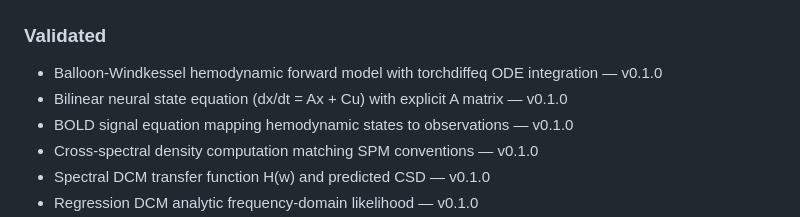
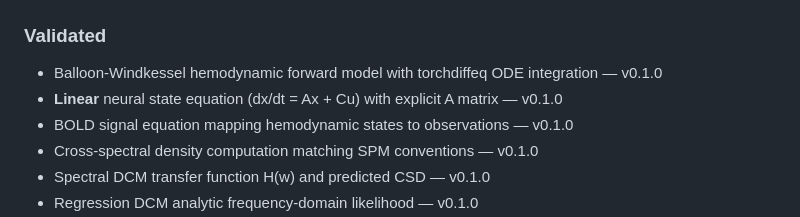
Before and after one commit to adammanoogian/dcm_pytorch, a Markdown page: .planning/PROJECT.md, the part around the change. Rendered like a GitHub page.

```diff
--- a/.planning/PROJECT.md
+++ b/.planning/PROJECT.md
@@ -20,7 +20,7 @@ point estimate. This is the scientific meaning that must be preserved above all
 ### Validated
 
 - Balloon-Windkessel hemodynamic forward model with torchdiffeq ODE integration — v0.1.0
-- Bilinear neural state equation (dx/dt = Ax + Cu) with explicit A matrix — v0.1.0
+- **Linear** neural state equation (dx/dt = Ax + Cu) with explicit A matrix — v0.1.0
 - BOLD signal equation mapping hemodynamic states to observations — v0.1.0
 - Cross-spectral density computation matching SPM conventions — v0.1.0
 - Spectral DCM transfer function H(w) and predicted CSD — v0.1.0
```
Also changed, not shown: CLAUDE.md (+6 -4 lines).
